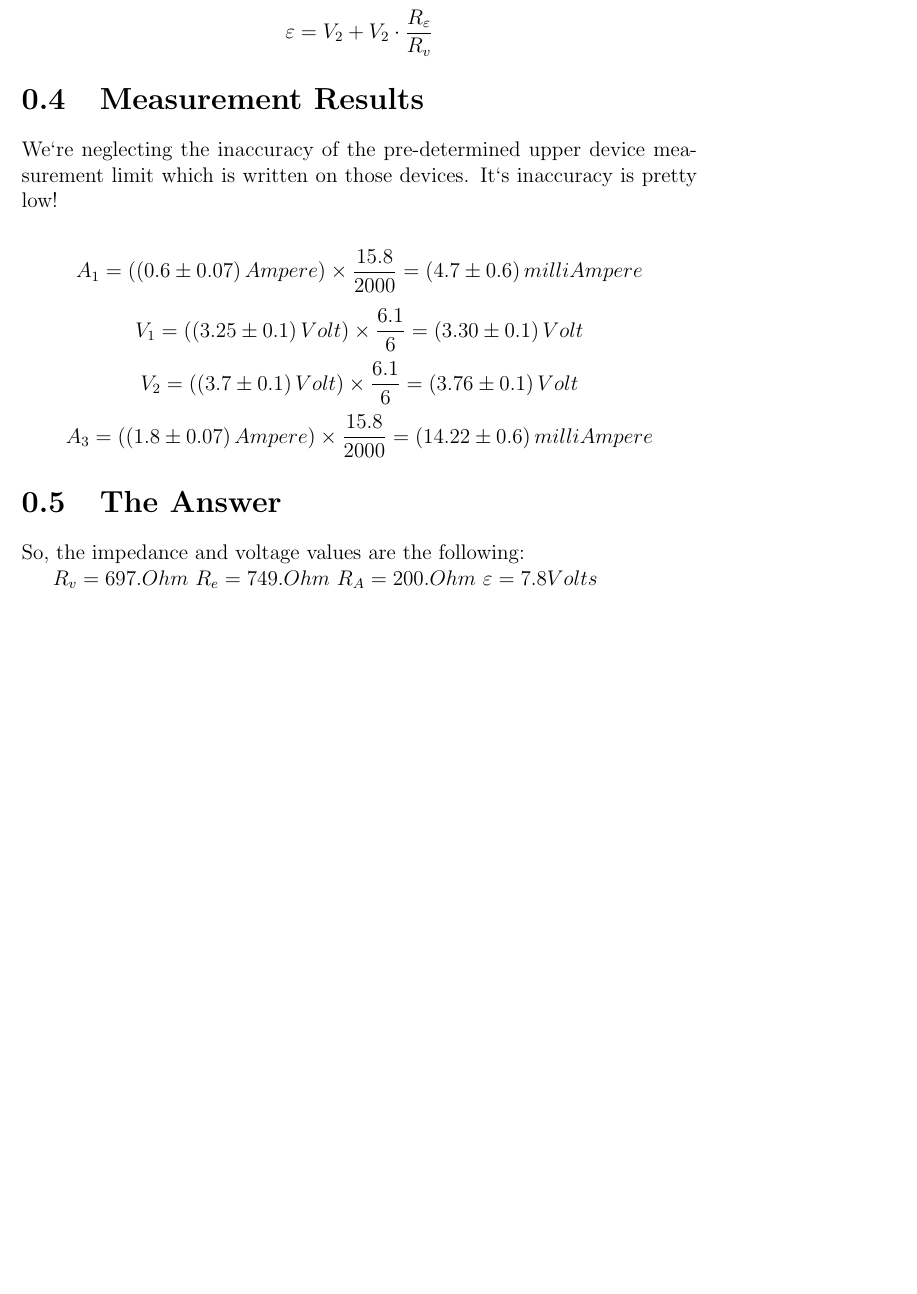
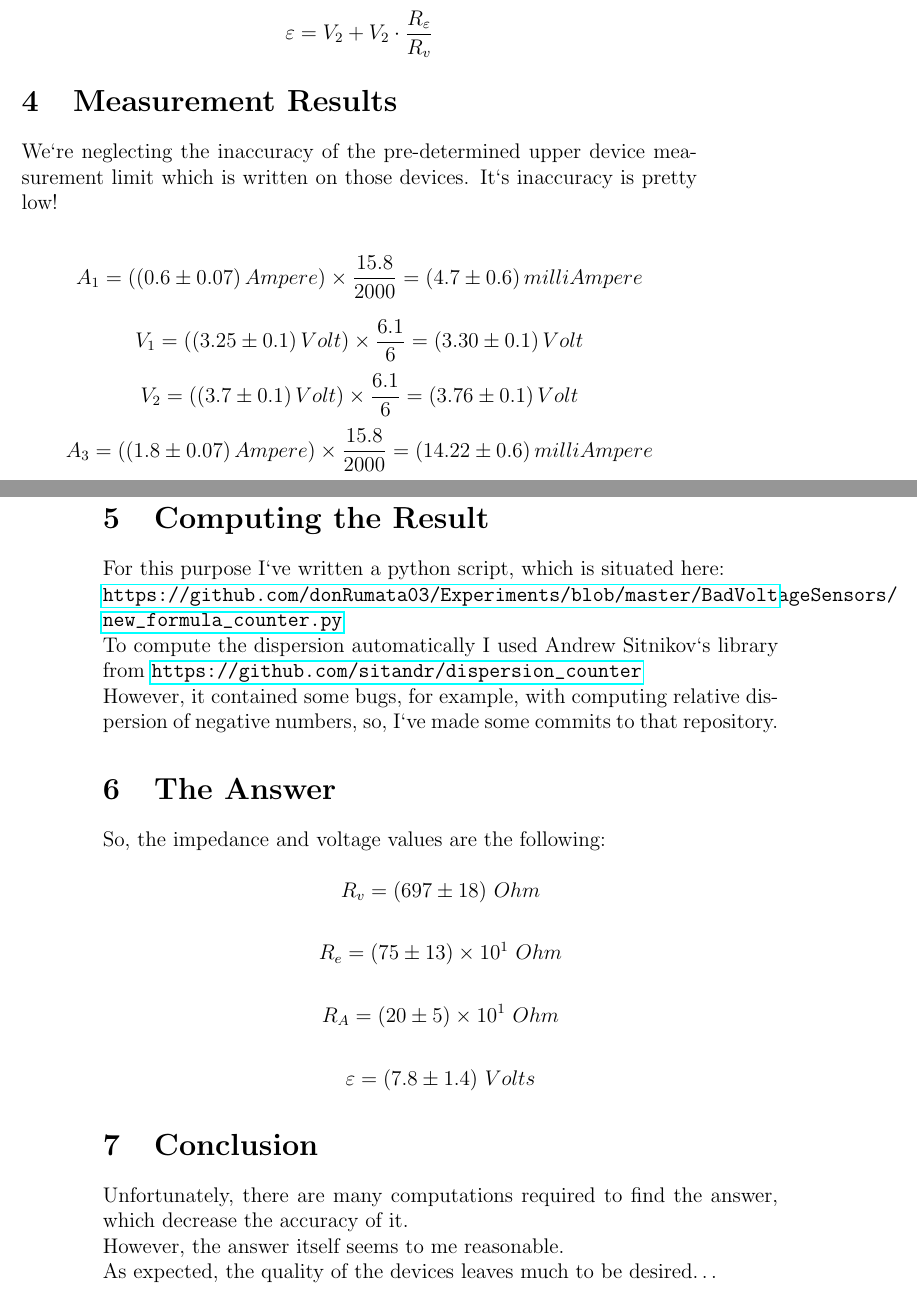
Before and after one commit to donRumata03/Experiments, a LaTeX book (BadVoltageSensors/paper/src/main.tex): part of page 8 of 8 before the commit and two parts of pages 8 and 9 of 9 after it, the two joined at a grey line, cut so that both start at the same text, the shorter picture padded with empty space. Compiled offline with pdfLaTeX.

Commit message:
add computing and answer section to the paper

```diff
--- a/BadVoltageSensors/paper/src/main.tex
+++ b/BadVoltageSensors/paper/src/main.tex
@@ -172,14 +183,37 @@
         A_3 = \left( \left(1.8 \pm 0.07 \right) Ampere \right) \times \frac{15.8}{2000} = \left(14.22 \pm 0.6 \right) milliAmpere
     \end{equation*}
 
+    \section {Computing the Result}\label{sec:computing-the-result}
+    For this purpose I`ve written a python script, which is situated here: \newline
+    \url{https://github.com/donRumata03/Experiments/blob/master/BadVoltageSensors/new_formula_counter.py} \newline
+    To compute the dispersion automatically I used Andrew Sitnikov`s library from \url{https://github.com/sitandr/dispersion_counter} \newline
+    However, it contained some bugs, for example, with computing relative dispersion of negative numbers, so, I`ve made some commits to that repository.
+
 
     \section{The Answer}\label{sec:answer}
-So, the impedance and voltage values are the following:
+    So, the impedance and voltage values are the following:
 
-$R_v = 697. Ohm$
-$R_e = 749. Ohm$
-$R_A = 200. Ohm$
-$\varepsilon = 7.8 Volts$
+    \begin{equation*}
+        R_v = (697 \pm 18) ~Ohm
+    \end{equation*}
+
+    \begin{equation*}
+        R_e = (75 \pm 13) \times 10^1 ~Ohm
+    \end{equation*}
+
+    \begin{equation*}
+        R_A = (20 \pm 5) \times 10^1 ~Ohm
+    \end{equation*}
+
+    \begin{equation*}
+        \varepsilon = (7.8 \pm 1.4) ~Volts
+    \end{equation*}
+
+
+    \section{Conclusion}\label{sec:conclusion}
+    Unfortunately, there are many computations required to find the answer, which decrease the accuracy of it.\newline
+    However, the answer itself seems to me reasonable.\newline
+    As expected, the quality of the devices leaves much to be desired\ldots
 
 
 
```
Also changed, not shown: BadVoltageSensors/paper/out/main.pdf, BadVoltageSensors/paper/src/main.tex (13 more changed lines), 6 other files.
